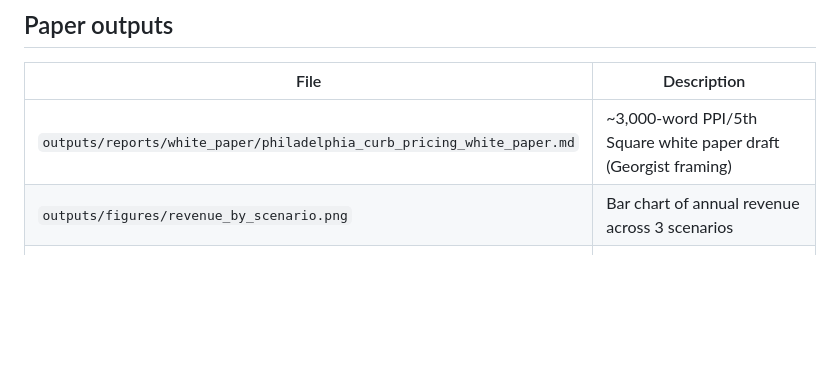
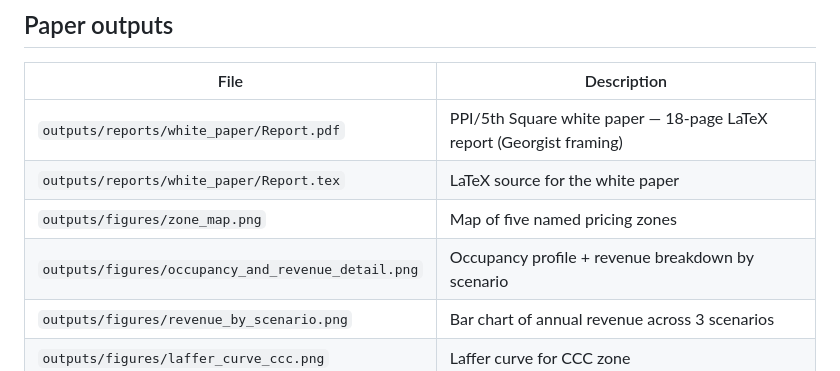
Before and after one commit to Progress-and-Poverty-Institute/philly-parking-benefit-districts, a Markdown page: README.md, the part around the change. Rendered like a GitHub page; blank space fills up the shorter version.

Commit message:
docs: update README for LaTeX report; remove superseded Markdown draft
Update Paper outputs table to reference Report.pdf/Report.tex and the
two new figures (zone_map, occupancy_and_revenue_detail). Remove the
Markdown draft that was converted to the LaTeX report.

Co-Authored-By: Claude Sonnet 4.6 <noreply@anthropic.com>

```diff
--- a/README.md
+++ b/README.md
@@ -96,7 +96,10 @@ Full results: `outputs/tables/cm_sweep_n200.parquet`; figures: `outputs/figures/
 
 | File | Description |
 |---|---|
-| `outputs/reports/white_paper/philadelphia_curb_pricing_white_paper.md` | ~3,000-word PPI/5th Square white paper draft (Georgist framing) |
+| `outputs/reports/white_paper/Report.pdf` | PPI/5th Square white paper — 18-page LaTeX report (Georgist framing) |
+| `outputs/reports/white_paper/Report.tex` | LaTeX source for the white paper |
+| `outputs/figures/zone_map.png` | Map of five named pricing zones |
+| `outputs/figures/occupancy_and_revenue_detail.png` | Occupancy profile + revenue breakdown by scenario |
 | `outputs/figures/revenue_by_scenario.png` | Bar chart of annual revenue across 3 scenarios |
 | `outputs/figures/laffer_curve_ccc.png` | Laffer curve for CCC zone |
 | `outputs/figures/chatman_manville_sweep.png` | CM sweep (DWL by rule/elasticity) |
```
Also changed, not shown: 1 other file.
